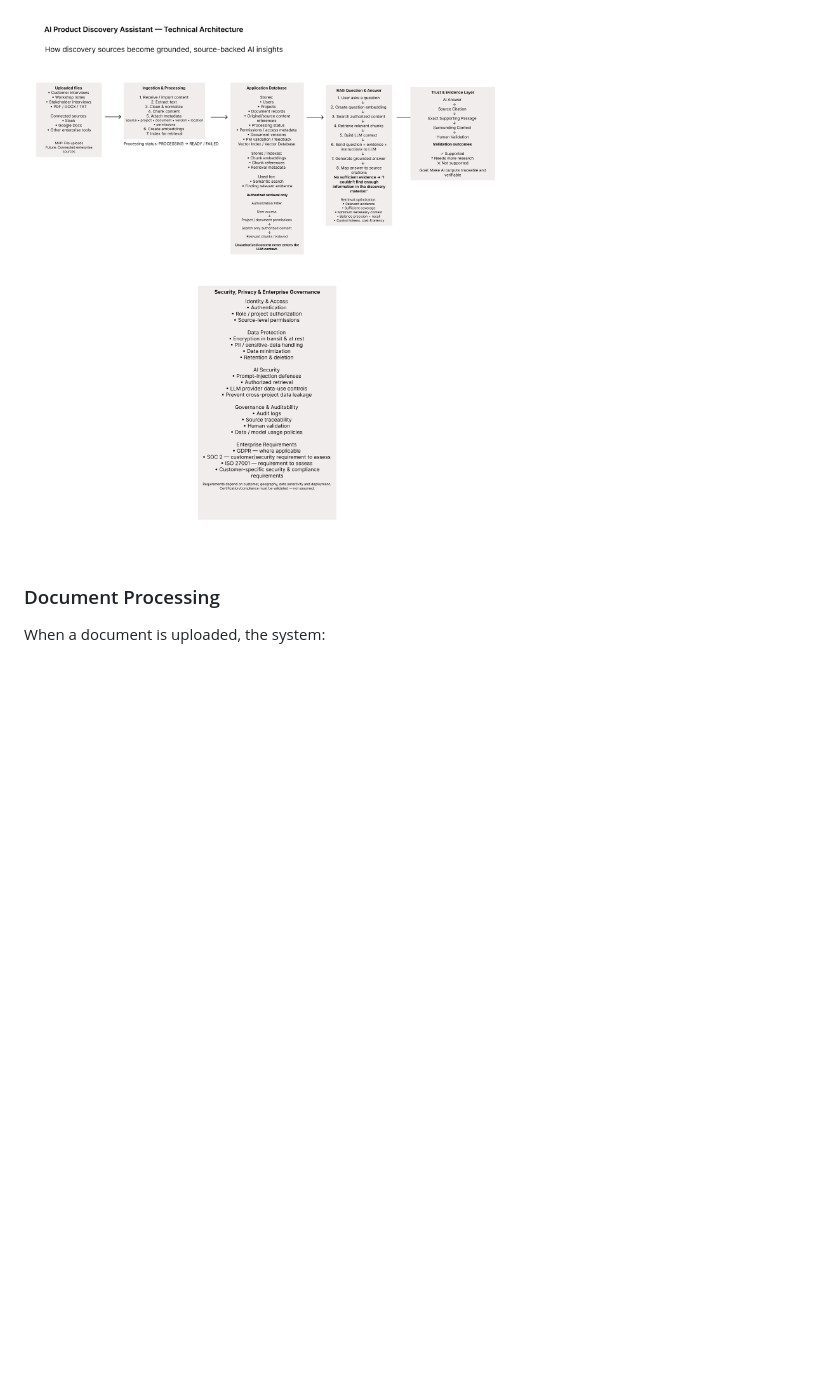
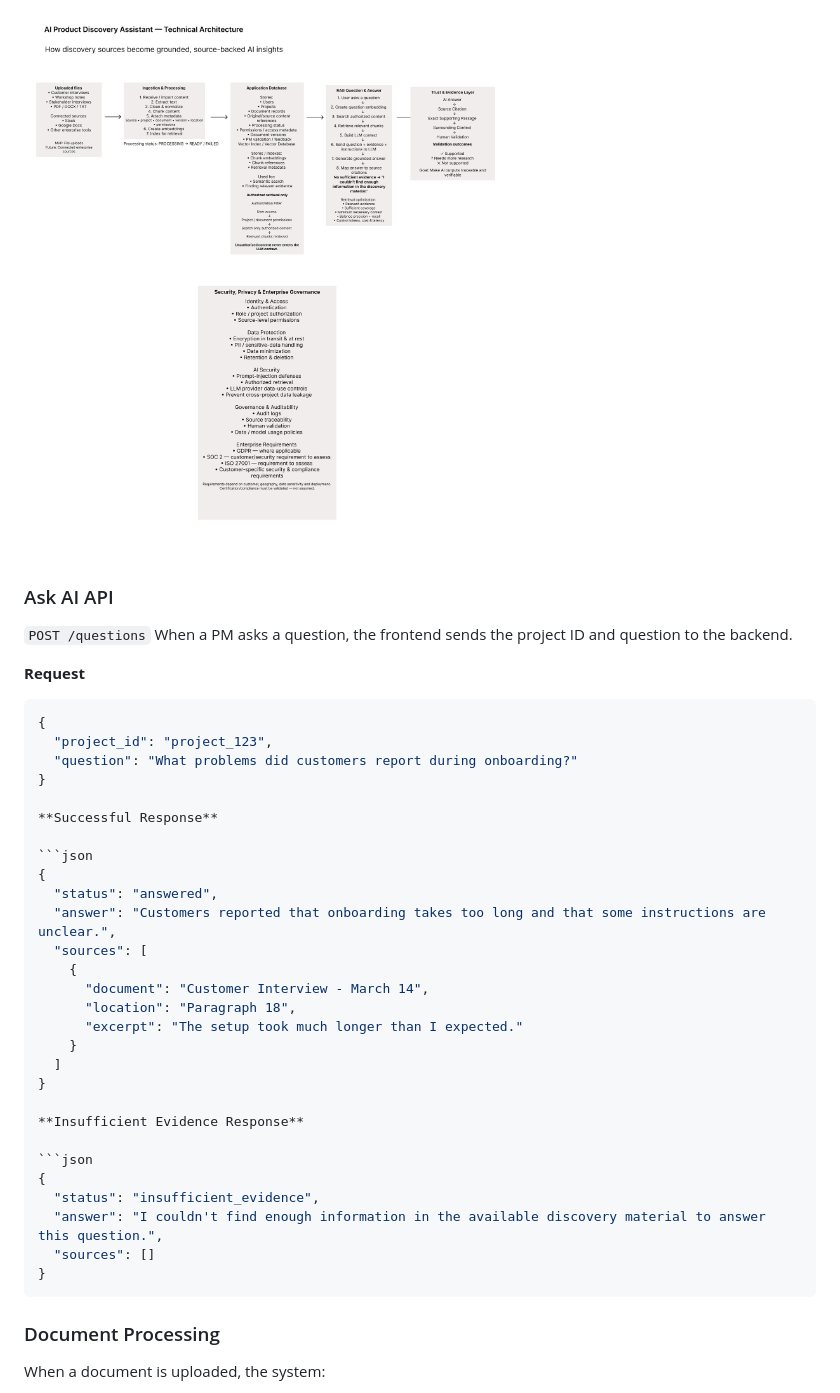
Before and after one commit to nehakaushik/ai-product-discovery-assistant, a Markdown page: README.md, the part around the change. Rendered like a GitHub page; blank space fills up the shorter version.

Commit message:
Document Ask AI API contract

````diff
--- a/README.md
+++ b/README.md
@@ -103,6 +103,42 @@ Upload → Processing → Discovery Overview → Ask AI → Loading → Answer
 The system is designed to turn unstructured discovery material—such as customer interviews, transcripts, PDFs, workshop notes, and research documents—into information that Product Managers can search, verify, and use for product decisions.
 
 ![Technical Architecture](assets/technical-architecture.png)
+### Ask AI API
+`POST /questions`
+When a PM asks a question, the frontend sends the project ID and question to the backend.
+
+**Request**
+
+```json
+{
+  "project_id": "project_123",
+  "question": "What problems did customers report during onboarding?"
+}
+
+**Successful Response**
+
+```json
+{
+  "status": "answered",
+  "answer": "Customers reported that onboarding takes too long and that some instructions are unclear.",
+  "sources": [
+    {
+      "document": "Customer Interview - March 14",
+      "location": "Paragraph 18",
+      "excerpt": "The setup took much longer than I expected."
+    }
+  ]
+}
+
+**Insufficient Evidence Response**
+
+```json
+{
+  "status": "insufficient_evidence",
+  "answer": "I couldn't find enough information in the available discovery material to answer this question.",
+  "sources": []
+}
+```
 
 ### Document Processing
 
````
